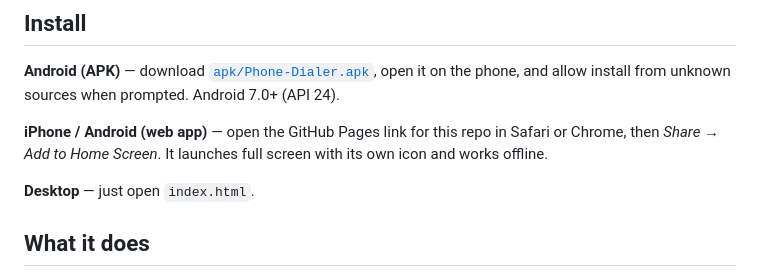
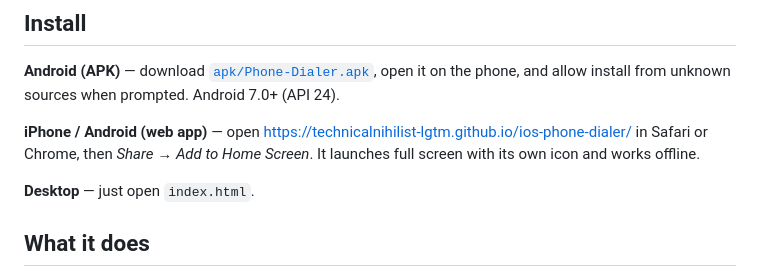
Before and after one commit to technicalnihilist-lgtm/ios-phone-dialer, a Markdown page: README.md, the part around the change. Rendered like a GitHub page.

Commit message:
README: link the live GitHub Pages URL

```diff
--- a/README.md
+++ b/README.md
@@ -29,7 +29,7 @@ A pixel-faithful reproduction of the iOS Phone app, shipped three ways from one
 
 **Android (APK)** — download [`apk/Phone-Dialer.apk`](apk/Phone-Dialer.apk), open it on the phone, and allow install from unknown sources when prompted. Android 7.0+ (API 24).
 
-**iPhone / Android (web app)** — open the GitHub Pages link for this repo in Safari or Chrome, then *Share → Add to Home Screen*. It launches full screen with its own icon and works offline.
+**iPhone / Android (web app)** — open <https://technicalnihilist-lgtm.github.io/ios-phone-dialer/> in Safari or Chrome, then *Share → Add to Home Screen*. It launches full screen with its own icon and works offline.
 
 **Desktop** — just open `index.html`.
 
```
